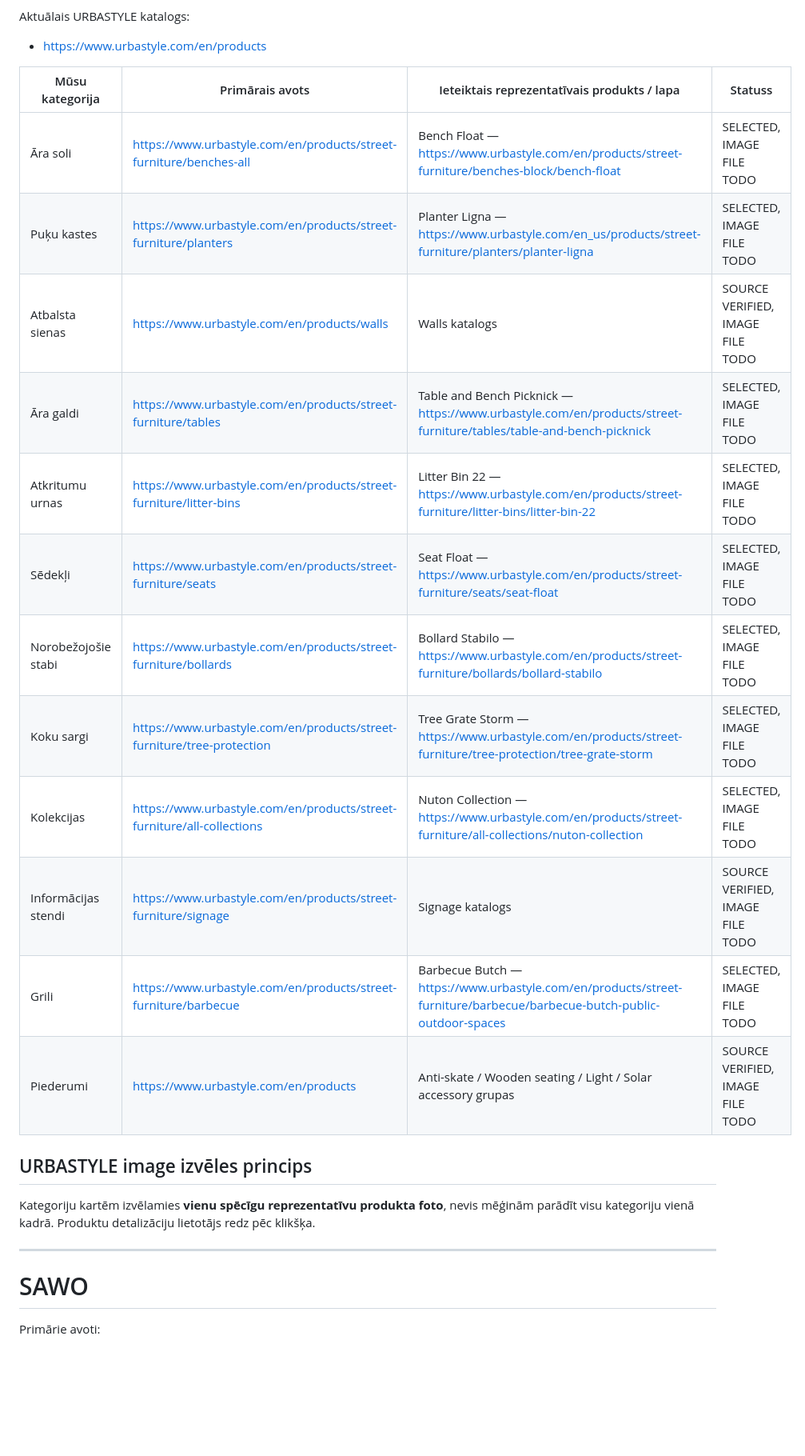
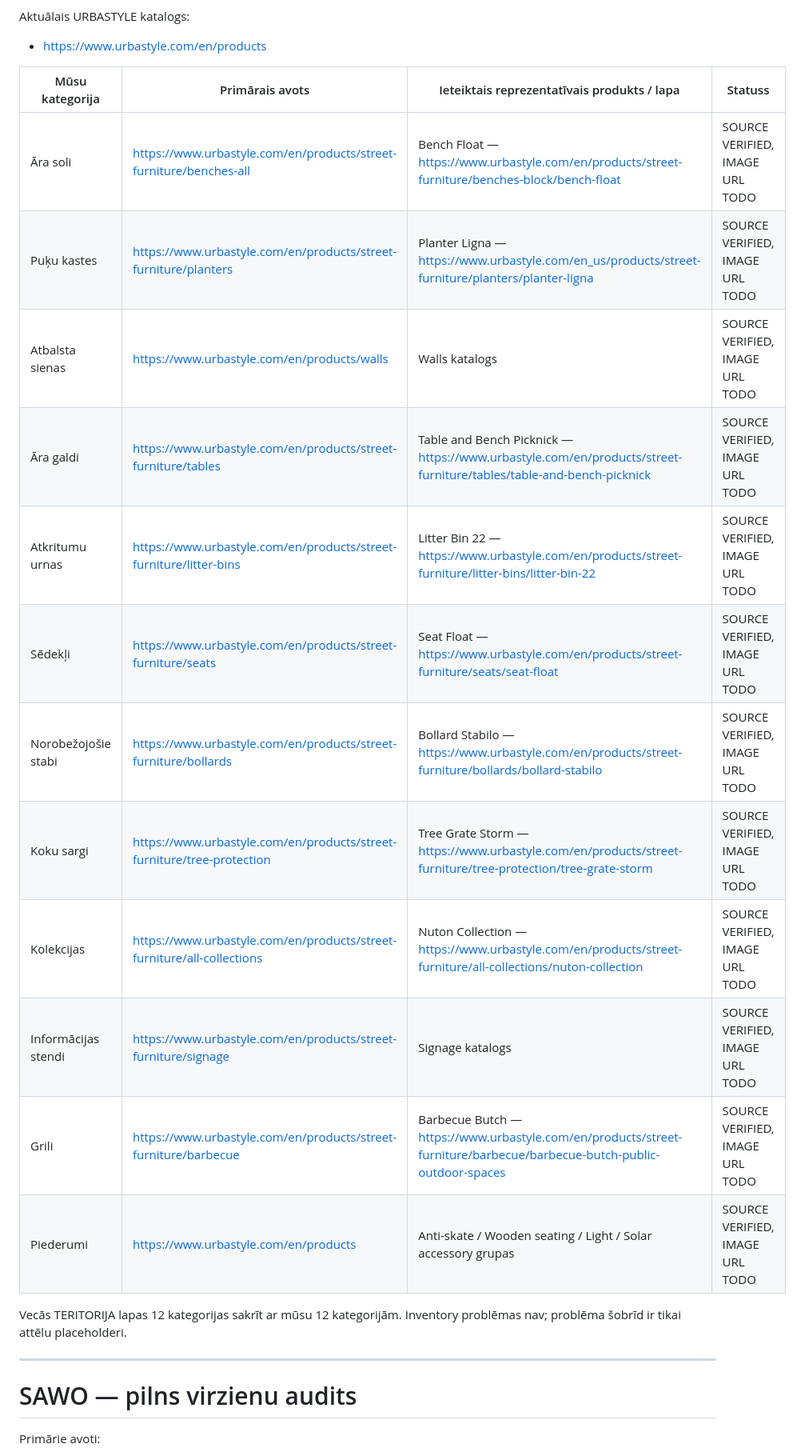
Before and after one commit to davisl24/Teritorija.lv, a Markdown page: IMAGE_AUDIT.md, the part around one of its changes. Shown at 80% size. Rendered like a GitHub page; blank space fills up the shorter version.

```diff
--- a/IMAGE_AUDIT.md
+++ b/IMAGE_AUDIT.md
@@ -34,26 +88,24 @@ Aktuālais URBASTYLE katalogs:
 
 | Mūsu kategorija | Primārais avots | Ieteiktais reprezentatīvais produkts / lapa | Statuss |
 |---|---|---|---|
-| Āra soli | https://www.urbastyle.com/en/products/street-furniture/benches-all | Bench Float — https://www.urbastyle.com/en/products/street-furniture/benches-block/bench-float | SELECTED, IMAGE FILE TODO |
-| Puķu kastes | https://www.urbastyle.com/en/products/street-furniture/planters | Planter Ligna — https://www.urbastyle.com/en_us/products/street-furniture/planters/planter-ligna | SELECTED, IMAGE FILE TODO |
-| Atbalsta sienas | https://www.urbastyle.com/en/products/walls | Walls katalogs | SOURCE VERIFIED, IMAGE FILE TODO |
-| Āra galdi | https://www.urbastyle.com/en/products/street-furniture/tables | Table and Bench Picknick — https://www.urbastyle.com/en/products/street-furniture/tables/table-and-bench-picknick | SELECTED, IMAGE FILE TODO |
-| Atkritumu urnas | https://www.urbastyle.com/en/products/street-furniture/litter-bins | Litter Bin 22 — https://www.urbastyle.com/en/products/street-furniture/litter-bins/litter-bin-22 | SELECTED, IMAGE FILE TODO |
-| Sēdekļi | https://www.urbastyle.com/en/products/street-furniture/seats | Seat Float — https://www.urbastyle.com/en/products/street-furniture/seats/seat-float | SELECTED, IMAGE FILE TODO |
-| Norobežojošie stabi | https://www.urbastyle.com/en/products/street-furniture/bollards | Bollard Stabilo — https://www.urbastyle.com/en/products/street-furniture/bollards/bollard-stabilo | SELECTED, IMAGE FILE TODO |
-| Koku sargi | https://www.urbastyle.com/en/products/street-furniture/tree-protection | Tree Grate Storm — https://www.urbastyle.com/en/products/street-furniture/tree-protection/tree-grate-storm | SELECTED, IMAGE FILE TODO |
-| Kolekcijas | https://www.urbastyle.com/en/products/street-furniture/all-collections | Nuton Collection — https://www.urbastyle.com/en/products/street-furniture/all-collections/nuton-collection | SELECTED, IMAGE FILE TODO |
-| Informācijas stendi | https://www.urbastyle.com/en/products/street-furniture/signage | Signage katalogs | SOURCE VERIFIED, IMAGE FILE TODO |
-| Grili | https://www.urbastyle.com/en/products/street-furniture/barbecue | Barbecue Butch — https://www.urbastyle.com/en/products/street-furniture/barbecue/barbecue-butch-public-outdoor-spaces | SELECTED, IMAGE FILE TODO |
-| Piederumi | https://www.urbastyle.com/en/products | Anti-skate / Wooden seating / Light / Solar accessory grupas | SOURCE VERIFIED, IMAGE FILE TODO |
+| Āra soli | https://www.urbastyle.com/en/products/street-furniture/benches-all | Bench Float — https://www.urbastyle.com/en/products/street-furniture/benches-block/bench-float | SOURCE VERIFIED, IMAGE URL TODO |
+| Puķu kastes | https://www.urbastyle.com/en/products/street-furniture/planters | Planter Ligna — https://www.urbastyle.com/en_us/products/street-furniture/planters/planter-ligna | SOURCE VERIFIED, IMAGE URL TODO |
+| Atbalsta sienas | https://www.urbastyle.com/en/products/walls | Walls katalogs | SOURCE VERIFIED, IMAGE URL TODO |
+| Āra galdi | https://www.urbastyle.com/en/products/street-furniture/tables | Table and Bench Picknick — https://www.urbastyle.com/en/products/street-furniture/tables/table-and-bench-picknick | SOURCE VERIFIED, IMAGE URL TODO |
+| Atkritumu urnas | https://www.urbastyle.com/en/products/street-furniture/litter-bins | Litter Bin 22 — https://www.urbastyle.com/en/products/street-furniture/litter-bins/litter-bin-22 | SOURCE VERIFIED, IMAGE URL TODO |
+| Sēdekļi | https://www.urbastyle.com/en/products/street-furniture/seats | Seat Float — https://www.urbastyle.com/en/products/street-furniture/seats/seat-float | SOURCE VERIFIED, IMAGE URL TODO |
+| Norobežojošie stabi | https://www.urbastyle.com/en/products/street-furniture/bollards | Bollard Stabilo — https://www.urbastyle.com/en/products/street-furniture/bollards/bollard-stabilo | SOURCE VERIFIED, IMAGE URL TODO |
+| Koku sargi | https://www.urbastyle.com/en/products/street-furniture/tree-protection | Tree Grate Storm — https://www.urbastyle.com/en/products/street-furniture/tree-protection/tree-grate-storm | SOURCE VERIFIED, IMAGE URL TODO |
+| Kolekcijas | https://www.urbastyle.com/en/products/street-furniture/all-collections | Nuton Collection — https://www.urbastyle.com/en/products/street-furniture/all-collections/nuton-collection | SOURCE VERIFIED, IMAGE URL TODO |
+| Informācijas stendi | https://www.urbastyle.com/en/products/street-furniture/signage | Signage katalogs | SOURCE VERIFIED, IMAGE URL TODO |
+| Grili | https://www.urbastyle.com/en/products/street-furniture/barbecue | Barbecue Butch — https://www.urbastyle.com/en/products/street-furniture/barbecue/barbecue-butch-public-outdoor-spaces | SOURCE VERIFIED, IMAGE URL TODO |
+| Piederumi | https://www.urbastyle.com/en/products | Anti-skate / Wooden seating / Light / Solar accessory grupas | SOURCE VERIFIED, IMAGE URL TODO |
 
-## URBASTYLE image izvēles princips
-
-Kategoriju kartēm izvēlamies **vienu spēcīgu reprezentatīvu produkta foto**, nevis mēģinām parādīt visu kategoriju vienā kadrā. Produktu detalizāciju lietotājs redz pēc klikšķa.
+Vecās TERITORIJA lapas 12 kategorijas sakrīt ar mūsu 12 kategorijām. Inventory problēmas nav; problēma šobrīd ir tikai attēlu placeholderi.
 
 ---
 
-# SAWO
+# SAWO — pilns virzienu audits
 
 Primārie avoti:
 - https://www.teritorija.lv/sawo
```
Also changed, not shown: other parts of IMAGE_AUDIT.md (+129 -37 lines).
